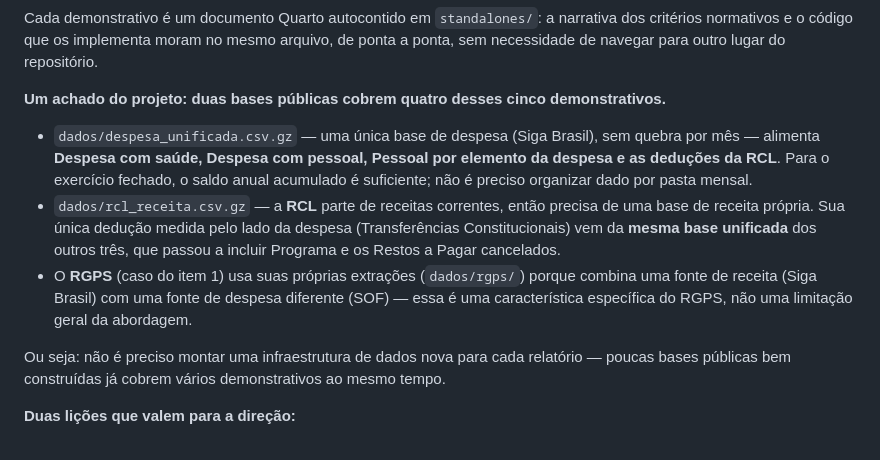
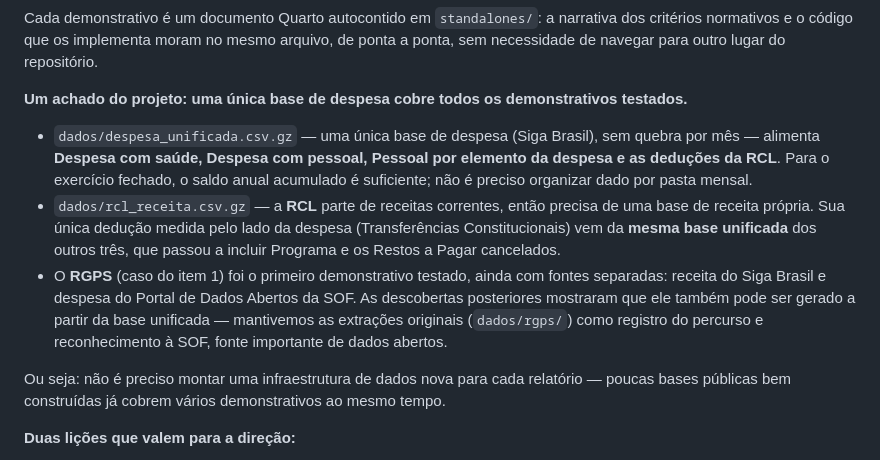
Before and after one commit to tesouro/relatorios-fiscais-lrf, a Markdown page: README.md, the part around one of its changes. Drawn GitHub-style.

Commit message:
Refinar texto sobre as bases de dados.
Registro histórico da utilização dos dados abertos disponibilizados pela SOF.

```diff
--- a/README.md
+++ b/README.md
@@ -81,11 +81,11 @@ Links das fontes oficiais: [RREO Dezembro/2025](https://www.tesourotransparente.
 
 Cada demonstrativo é um documento Quarto autocontido em `standalones/`: a narrativa dos critérios normativos e o código que os implementa moram no mesmo arquivo, de ponta a ponta, sem necessidade de navegar para outro lugar do repositório.
 
-**Um achado do projeto: duas bases públicas cobrem quatro desses cinco demonstrativos.**
+**Um achado do projeto: uma única base de despesa cobre todos os demonstrativos testados.**
 
 - `dados/despesa_unificada.csv.gz` — uma única base de despesa (Siga Brasil), sem quebra por mês — alimenta **Despesa com saúde, Despesa com pessoal, Pessoal por elemento da despesa e as deduções da RCL**. Para o exercício fechado, o saldo anual acumulado é suficiente; não é preciso organizar dado por pasta mensal.
 - `dados/rcl_receita.csv.gz` — a **RCL** parte de receitas correntes, então precisa de uma base de receita própria. Sua única dedução medida pelo lado da despesa (Transferências Constitucionais) vem da **mesma base unificada** dos outros três, que passou a incluir Programa e os Restos a Pagar cancelados.
-- O **RGPS** (caso do item 1) usa suas próprias extrações (`dados/rgps/`) porque combina uma fonte de receita (Siga Brasil) com uma fonte de despesa diferente (SOF) — essa é uma característica específica do RGPS, não uma limitação geral da abordagem.
+- O **RGPS** (caso do item 1) foi o primeiro demonstrativo testado, ainda com fontes separadas: receita do Siga Brasil e despesa do Portal de Dados Abertos da SOF. As descobertas posteriores mostraram que ele também pode ser gerado a partir da base unificada — mantivemos as extrações originais (`dados/rgps/`) como registro do percurso e reconhecimento à SOF, fonte importante de dados abertos.
 
 Ou seja: não é preciso montar uma infraestrutura de dados nova para cada relatório — poucas bases públicas bem construídas já cobrem vários demonstrativos ao mesmo tempo.
 
```
Also changed, not shown: other parts of README.md (+1 -1 lines).
